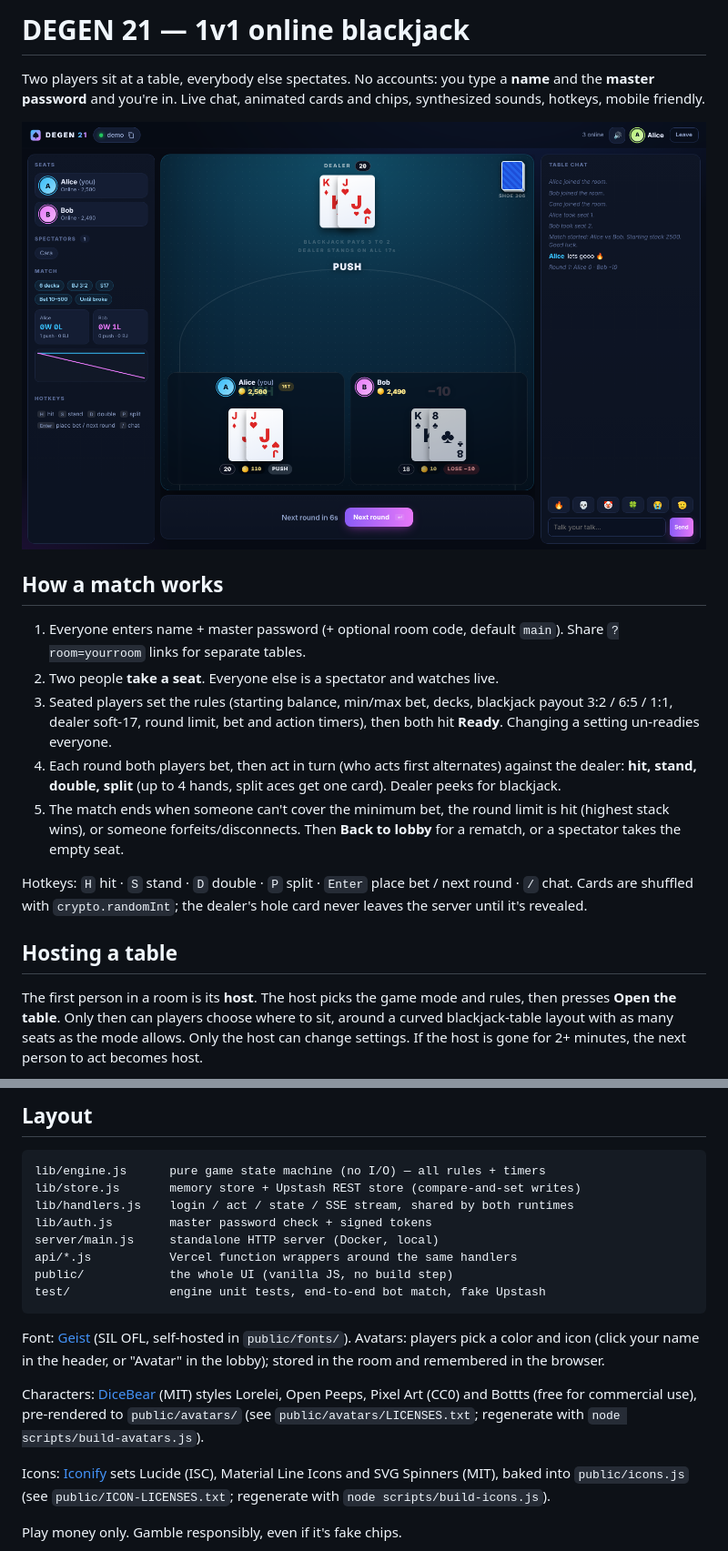
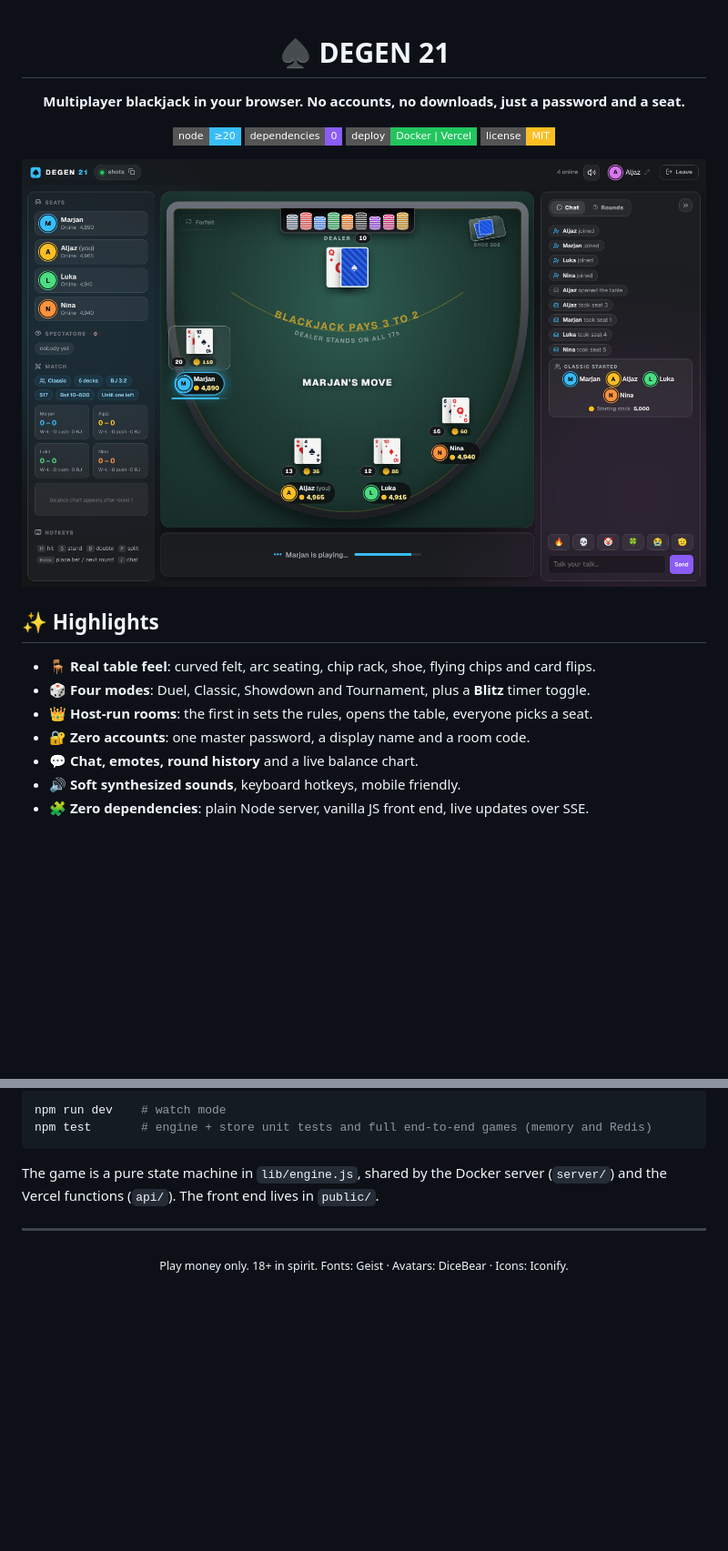
Before and after one commit to aljaz-h/1v1-blackjack, a Markdown page: README.md, 2 parts joined by grey strips. Shown at 91% size. Rendered like a GitHub page; pictures changed too: docs/preview.png (deleted), docs/screenshots/table.png (added); badges without logos; blank space fills up the shorter version.

Commit message:
Redesign README with screenshots; move lobby controls below table
Co-Authored-By: Claude Sonnet 5.5 <noreply@anthropic.com>
Claude-Session: https://claude.ai/code/session_01BBzKyVxQ15AE3WWdK2mywZ

````diff
--- a/README.md
+++ b/README.md
@@ -1,22 +1,25 @@
-# DEGEN 21 — 1v1 online blackjack
+<div align="center">
 
-Two players sit at a table, everybody else spectates. No accounts: you type a **name** and the **master password** and you're in.
-Live chat, animated cards and chips, synthesized sounds, hotkeys, mobile friendly.
+# ♠ DEGEN 21
 
-![preview](docs/preview.png)
+**Multiplayer blackjack in your browser. No accounts, no downloads, just a password and a seat.**
 
-## How a match works
+![Node](https://img.shields.io/badge/node-%E2%89%A520-38bdf8?style=flat-square)
+![Dependencies](https://img.shields.io/badge/dependencies-0-8b5cf6?style=flat-square)
+![Deploy](https://img.shields.io/badge/deploy-Docker%20%7C%20Vercel-22c55e?style=flat-square)
+![License](https://img.shields.io/badge/license-MIT-fbbf24?style=flat-square)
 
-1. Everyone enters name + master password (+ optional room code, default `main`). Share `?room=yourroom` links for separate tables.
-2. Two people **take a seat**. Everyone else is a spectator and watches live.
-3. Seated players set the rules (starting balance, min/max bet, decks, blackjack payout 3:2 / 6:5 / 1:1, dealer soft-17, round limit, bet and action timers), then both hit **Ready**. Changing a setting un-readies everyone.
-4. Each round both players bet, then act in turn (who acts first alternates) against the dealer: **hit, stand, double, split** (up to 4 hands, split aces get one card). Dealer peeks for blackjack.
-5. The match ends when someone can't cover the minimum bet, the round limit is hit (highest stack wins), or someone forfeits/disconnects. Then **Back to lobby** for a rematch, or a spectator takes the empty seat.
+<img src="docs/screenshots/table.png" alt="Degen 21 table" width="900">
 
-Hotkeys: `H` hit · `S` stand · `D` double · `P` split · `Enter` place bet / next round · `/` chat.
-Cards are shuffled with `crypto.randomInt`; the dealer's hole card never leaves the server until it's revealed.
+</div>
 
-## Hosting a table
+## ✨ Highlights
 
-The first person in a room is its **host**. The host picks the game mode and rules, then presses **Open the table**. Only then can players choose where to sit, around a curved blackjack-table layout with as many seats as the mode allows. Only the host can change settings. If the host is gone for 2+ minutes, the next person to act becomes host.
+- 🪑 **Real table feel**: curved felt, arc seating, chip rack, shoe, flying chips and card flips.
+- 🎲 **Four modes**: Duel, Classic, Showdown and Tournament, plus a **Blitz** timer toggle.
+- 👑 **Host-run rooms**: the first in sets the rules, opens the table, everyone picks a seat.
+- 🔐 **Zero accounts**: one master password, a display name and a room code.
+- 💬 **Chat, emotes, round history** and a live balance chart.
+- 🔊 **Soft synthesized sounds**, keyboard hotkeys, mobile friendly.
+- 🧩 **Zero dependencies**: plain Node server, vanilla JS front end, live updates over SSE.
 
@@ -85,22 +72,13 @@ Notes: the stream function (`api/stream.js`, `maxDuration` 300s) reconnects auto
 
-## Layout
-
-```
-lib/engine.js      pure game state machine (no I/O) — all rules + timers
-lib/store.js       memory store + Upstash REST store (compare-and-set writes)
-lib/handlers.js    login / act / state / SSE stream, shared by both runtimes
-lib/auth.js        master password check + signed tokens
-server/main.js     standalone HTTP server (Docker, local)
-api/*.js           Vercel function wrappers around the same handlers
-public/            the whole UI (vanilla JS, no build step)
-test/              engine unit tests, end-to-end bot match, fake Upstash
+```bash
+npm run dev    # watch mode
+npm test       # engine + store unit tests and full end-to-end games (memory and Redis)
 ```
 
-Font: [Geist](https://vercel.com/font) (SIL OFL, self-hosted in `public/fonts/`).
-Avatars: players pick a color and icon (click your name in the header, or "Avatar" in the lobby); stored in the room and remembered in the browser.
+The game is a pure state machine in `lib/engine.js`, shared by the Docker server (`server/`) and the Vercel functions (`api/`). The front end lives in `public/`.
 
-Characters: [DiceBear](https://www.dicebear.com) (MIT) styles Lorelei, Open Peeps, Pixel Art (CC0) and Bottts (free for commercial use), pre-rendered to `public/avatars/` (see `public/avatars/LICENSES.txt`; regenerate with `node scripts/build-avatars.js`).
+---
 
-Icons: [Iconify](https://iconify.design) sets Lucide (ISC), Material Line Icons and SVG Spinners (MIT), baked into `public/icons.js` (see `public/ICON-LICENSES.txt`; regenerate with `node scripts/build-icons.js`).
-
-Play money only. Gamble responsibly, even if it's fake chips.
+<div align="center">
+<sub>Play money only. 18+ in spirit. Fonts: Geist · Avatars: DiceBear · Icons: Iconify.</sub>
+</div>
````
Also changed, not shown: other parts of README.md (+26 -42 lines), docs/screenshots/lobby.png (added), docs/screenshots/login.png (added), docs/screenshots/mobile.png (added), docs/screenshots/results.png (added), 3 other files.
